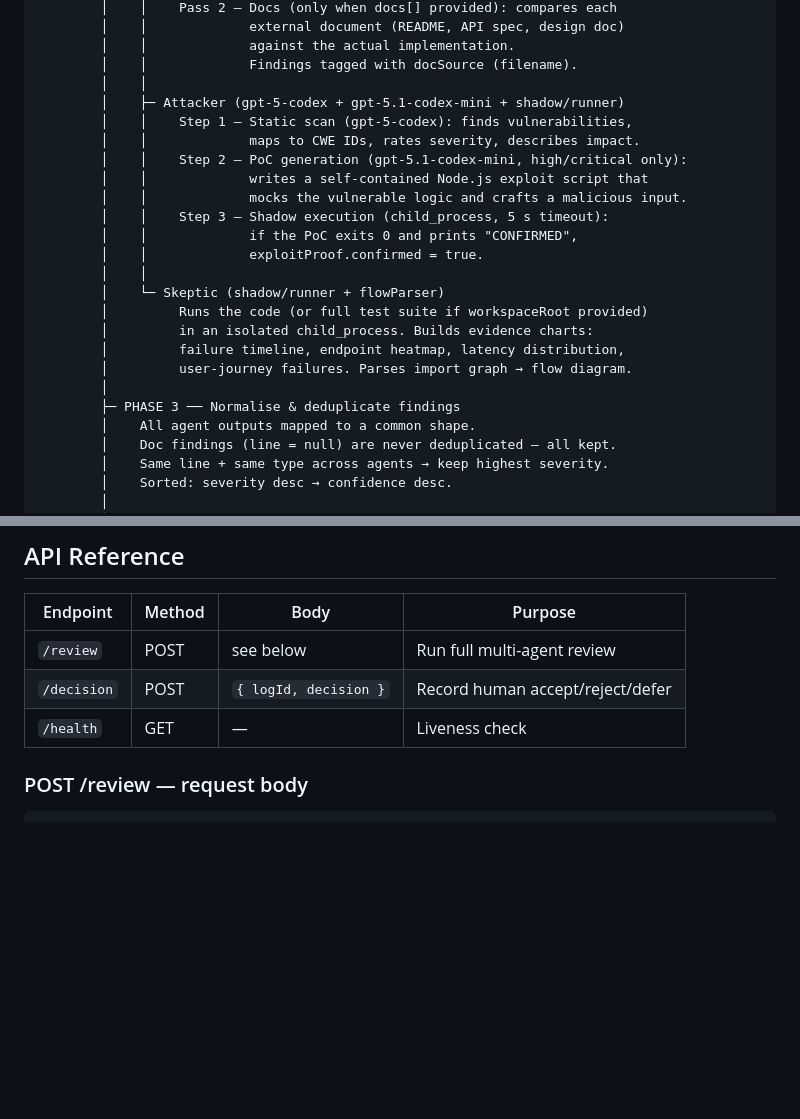
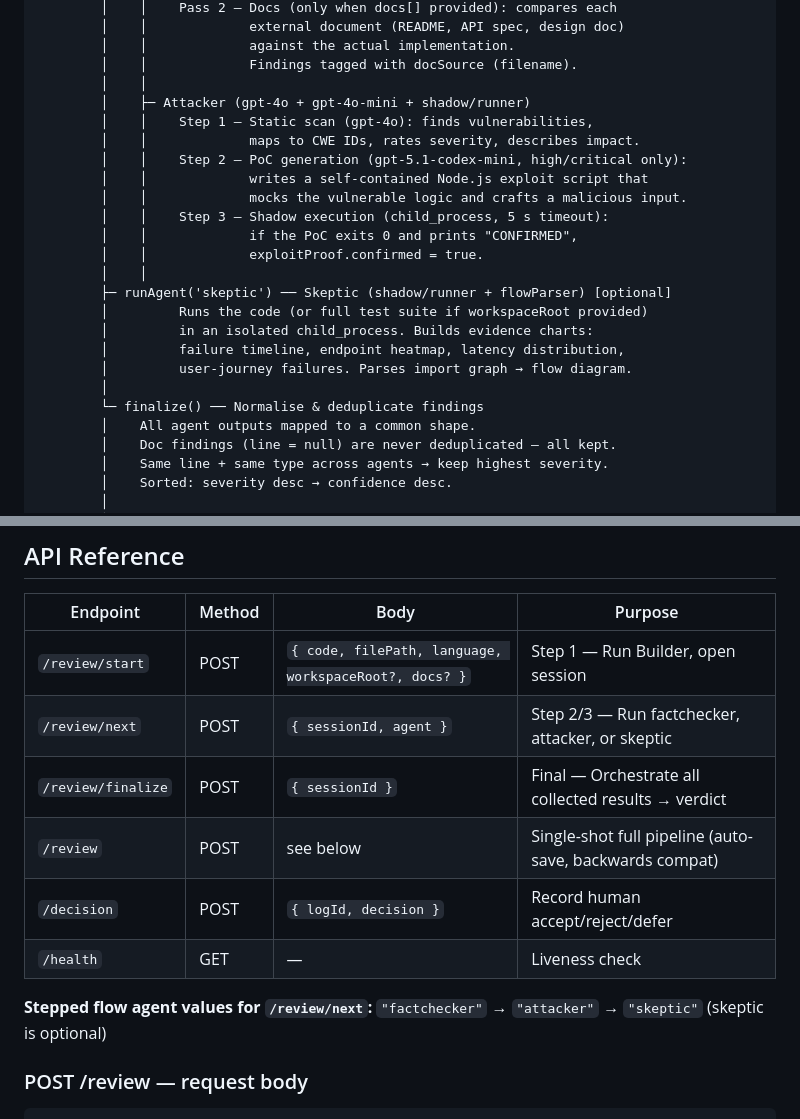
Before and after one commit to 9irija/DLW-Hackathon, a Markdown page: README.md, 2 parts joined by grey strips. Rendered like a GitHub page; blank space fills up the shorter version.

```diff
--- a/README.md
+++ b/README.md
@@ -35,8 +87,8 @@ Four specialized AI agents review your code, then an orchestrator synthesizes th
         │    │             against the actual implementation.
         │    │             Findings tagged with docSource (filename).
         │    │
-        │    ├─ Attacker (gpt-5-codex + gpt-5.1-codex-mini + shadow/runner)
-        │    │    Step 1 — Static scan (gpt-5-codex): finds vulnerabilities,
+        │    ├─ Attacker (gpt-4o + gpt-4o-mini + shadow/runner)
+        │    │    Step 1 — Static scan (gpt-4o): finds vulnerabilities,
         │    │             maps to CWE IDs, rates severity, describes impact.
         │    │    Step 2 — PoC generation (gpt-5.1-codex-mini, high/critical only):
         │    │             writes a self-contained Node.js exploit script that
@@ -45,13 +97,13 @@ Four specialized AI agents review your code, then an orchestrator synthesizes th
         │    │             if the PoC exits 0 and prints "CONFIRMED",
         │    │             exploitProof.confirmed = true.
         │    │
-        │    └─ Skeptic (shadow/runner + flowParser)
+        ├─ runAgent('skeptic') ── Skeptic (shadow/runner + flowParser) [optional]
         │         Runs the code (or full test suite if workspaceRoot provided)
         │         in an isolated child_process. Builds evidence charts:
         │         failure timeline, endpoint heatmap, latency distribution,
         │         user-journey failures. Parses import graph → flow diagram.
         │
-        ├─ PHASE 3 ── Normalise & deduplicate findings
+        └─ finalize() ── Normalise & deduplicate findings
         │    All agent outputs mapped to a common shape.
         │    Doc findings (line = null) are never deduplicated — all kept.
         │    Same line + same type across agents → keep highest severity.
@@ -224,9 +276,14 @@ Finding example (doc review):
 
 | Endpoint | Method | Body | Purpose |
 |---|---|---|---|
-| `/review`   | POST | see below | Run full multi-agent review |
-| `/decision` | POST | `{ logId, decision }` | Record human accept/reject/defer |
-| `/health`   | GET  | — | Liveness check |
+| `/review/start`    | POST | `{ code, filePath, language, workspaceRoot?, docs? }` | Step 1 — Run Builder, open session |
+| `/review/next`     | POST | `{ sessionId, agent }` | Step 2/3 — Run factchecker, attacker, or skeptic |
+| `/review/finalize` | POST | `{ sessionId }` | Final — Orchestrate all collected results → verdict |
+| `/review`          | POST | see below | Single-shot full pipeline (auto-save, backwards compat) |
+| `/decision`        | POST | `{ logId, decision }` | Record human accept/reject/defer |
+| `/health`          | GET  | — | Liveness check |
+
+**Stepped flow agent values for `/review/next`:** `"factchecker"` → `"attacker"` → `"skeptic"` (skeptic is optional)
 
 ### POST /review — request body
 
```
Also changed, not shown: other parts of README.md (+60 -8 lines).
